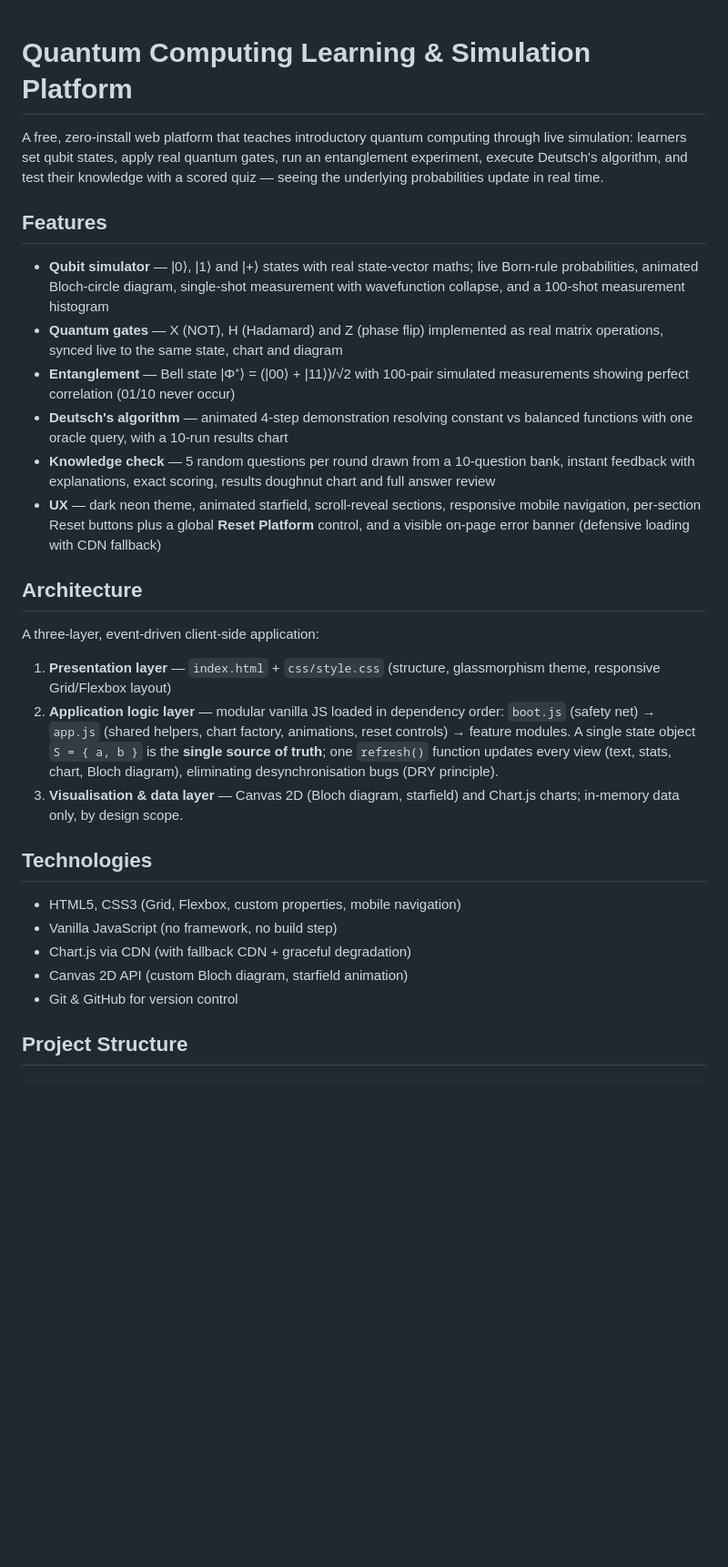
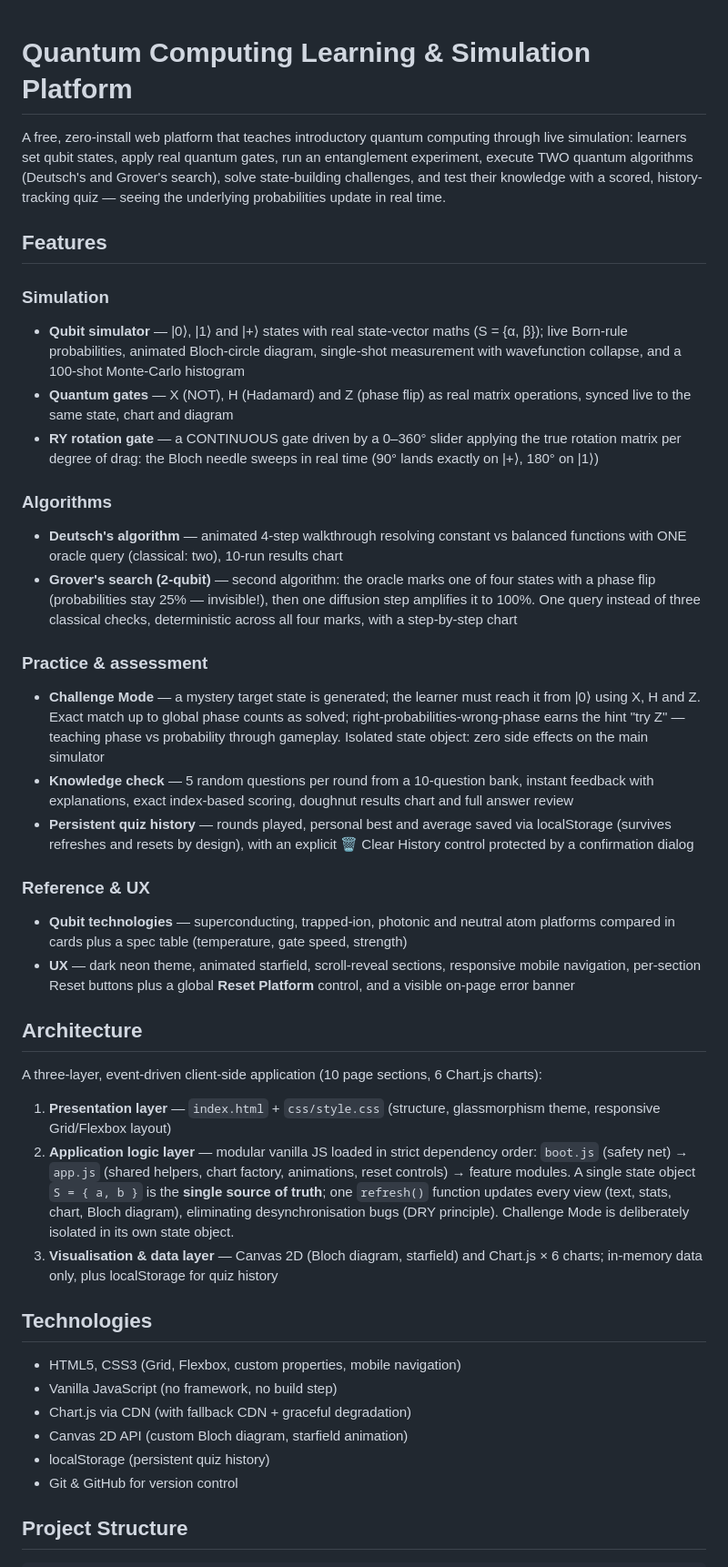
Before and after one commit to sibusisocelimchunu-design/Quantum-Learning-Simulation-Platform, a Markdown page: README.md, the part around one of its changes. Shown at 91% size. Rendered like a GitHub page; blank space fills up the shorter version.

```diff
--- a/README.md
+++ b/README.md
@@ -1,49 +1,79 @@
+
 # Quantum Computing Learning & Simulation Platform
 
 A free, zero-install web platform that teaches introductory quantum computing
 through live simulation: learners set qubit states, apply real quantum gates,
-run an entanglement experiment, execute Deutsch's algorithm, and test their
-knowledge with a scored quiz — seeing the underlying probabilities update in
-real time.
+run an entanglement experiment, execute TWO quantum algorithms (Deutsch's and
+Grover's search), solve state-building challenges, and test their knowledge
+with a scored, history-tracking quiz — seeing the underlying probabilities
+update in real time.
 
 ## Features
-- **Qubit simulator** — |0⟩, |1⟩ and |+⟩ states with real state-vector maths;
-  live Born-rule probabilities, animated Bloch-circle diagram, single-shot
-  measurement with wavefunction collapse, and a 100-shot measurement histogram
-- **Quantum gates** — X (NOT), H (Hadamard) and Z (phase flip) implemented as
-  real matrix operations, synced live to the same state, chart and diagram
-- **Entanglement** — Bell state |Φ⁺⟩ = (|00⟩ + |11⟩)/√2 with 100-pair
-  simulated measurements showing perfect correlation (01/10 never occur)
-- **Deutsch's algorithm** — animated 4-step demonstration resolving
-  constant vs balanced functions with one oracle query, with a 10-run
-  results chart
-- **Knowledge check** — 5 random questions per round drawn from a 10-question
-  bank, instant feedback with explanations, exact scoring, results doughnut
-  chart and full answer review
+
+### Simulation
+- **Qubit simulator** — |0⟩, |1⟩ and |+⟩ states with real state-vector maths
+  (S = {α, β}); live Born-rule probabilities, animated Bloch-circle diagram,
+  single-shot measurement with wavefunction collapse, and a 100-shot
+  Monte-Carlo histogram
+- **Quantum gates** — X (NOT), H (Hadamard) and Z (phase flip) as real matrix
+  operations, synced live to the same state, chart and diagram
+- **RY rotation gate** — a CONTINUOUS gate driven by a 0–360° slider applying
+  the true rotation matrix per degree of drag: the Bloch needle sweeps in real
+  time (90° lands exactly on |+⟩, 180° on |1⟩)
+
+### Algorithms
+- **Deutsch's algorithm** — animated 4-step walkthrough resolving constant vs
+  balanced functions with ONE oracle query (classical: two), 10-run results chart
+- **Grover's search (2-qubit)** — second algorithm: the oracle marks one of four
+  states with a phase flip (probabilities stay 25% — invisible!), then one
+  diffusion step amplifies it to 100%. One query instead of three classical
+  checks, deterministic across all four marks, with a step-by-step chart
+
+### Practice & assessment
+- **Challenge Mode** — a mystery target state is generated; the learner must
+  reach it from |0⟩ using X, H and Z. Exact match up to global phase counts as
+  solved; right-probabilities-wrong-phase earns the hint "try Z" — teaching
+  phase vs probability through gameplay. Isolated state object: zero side
+  effects on the main simulator
+- **Knowledge check** — 5 random questions per round from a 10-question bank,
+  instant feedback with explanations, exact index-based scoring, doughnut
+  results chart and full answer review
+- **Persistent quiz history** — rounds played, personal best and average saved
+  via localStorage (survives refreshes and resets by design), with an explicit
+  🗑️ Clear History control protected by a confirmation dialog
+
+### Reference & UX
+- **Qubit technologies** — superconducting, trapped-ion, photonic and neutral
+  atom platforms compared in cards plus a spec table (temperature, gate speed,
+  strength)
 - **UX** — dark neon theme, animated starfield, scroll-reveal sections,
   responsive mobile navigation, per-section Reset buttons plus a global
-  **Reset Platform** control, and a visible on-page error banner (defensive
-  loading with CDN fallback)
+  **Reset Platform** control, and a visible on-page error banner
 
 ## Architecture
-A three-layer, event-driven client-side application:
+
+A three-layer, event-driven client-side application (10 page sections,
+6 Chart.js charts):
 
 1. **Presentation layer** — `index.html` + `css/style.css`
    (structure, glassmorphism theme, responsive Grid/Flexbox layout)
-2. **Application logic layer** — modular vanilla JS loaded in dependency
-   order: `boot.js` (safety net) → `app.js` (shared helpers, chart factory,
-   animations, reset controls) → feature modules. A single state object
-   `S = { a, b }` is the **single source of truth**; one `refresh()`
+2. **Application logic layer** — modular vanilla JS loaded in strict
+   dependency order: `boot.js` (safety net) → `app.js` (shared helpers, chart
+   factory, animations, reset controls) → feature modules. A single state
+   object `S = { a, b }` is the **single source of truth**; one `refresh()`
    function updates every view (text, stats, chart, Bloch diagram),
-   eliminating desynchronisation bugs (DRY principle).
-3. **Visualisation & data layer** — Canvas 2D (Bloch diagram, starfield)
-   and Chart.js charts; in-memory data only, by design scope.
+   eliminating desynchronisation bugs (DRY principle). Challenge Mode is
+   deliberately isolated in its own state object.
+3. **Visualisation & data layer** — Canvas 2D (Bloch diagram, starfield) and
+   Chart.js × 6 charts; in-memory data only, plus localStorage for quiz history
 
 ## Technologies
+
 - HTML5, CSS3 (Grid, Flexbox, custom properties, mobile navigation)
 - Vanilla JavaScript (no framework, no build step)
 - Chart.js via CDN (with fallback CDN + graceful degradation)
 - Canvas 2D API (custom Bloch diagram, starfield animation)
+- localStorage (persistent quiz history)
 - Git & GitHub for version control
 
 ## Project Structure
```
Also changed, not shown: other parts of README.md (+66 -40 lines).
